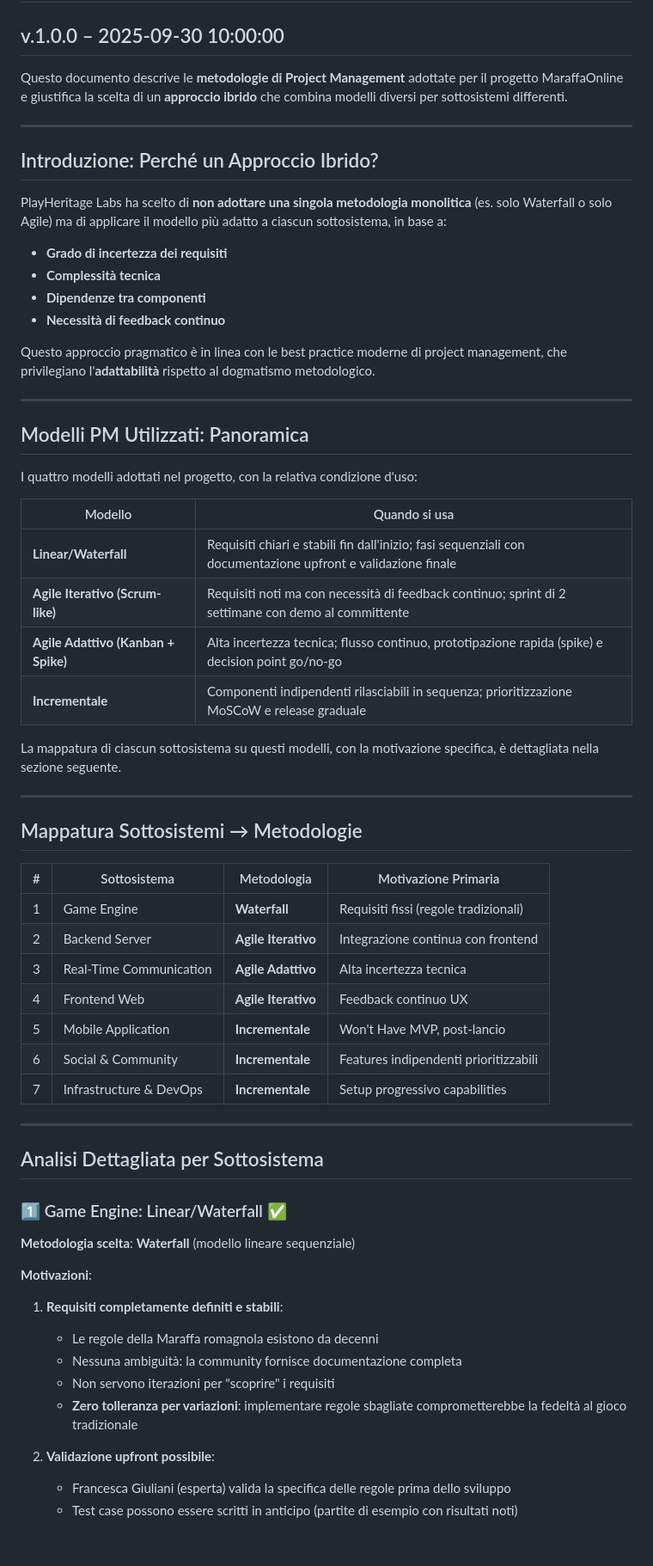
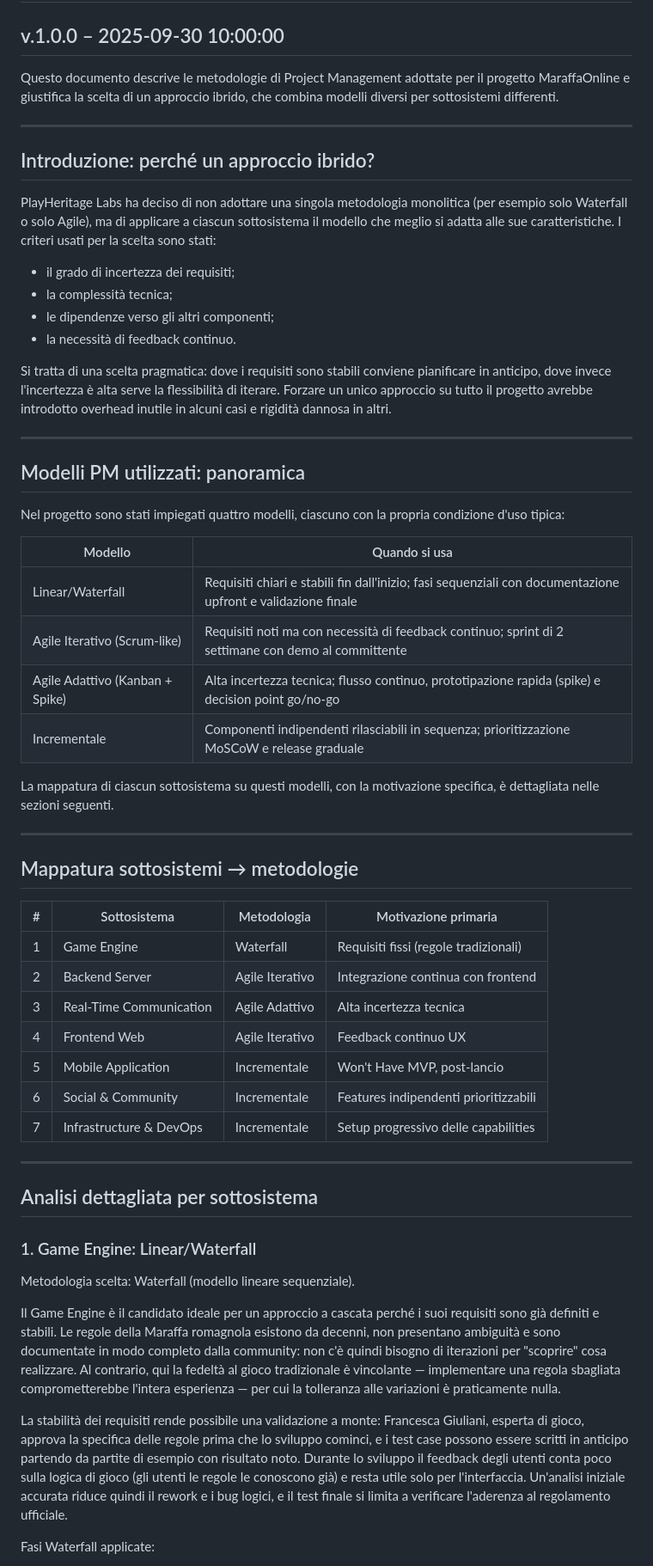
Before and after one commit to mega2799/projManagement, a Markdown page: Scoping/Allegato2.11-ProjectManagementLifeCycleModels.md, the part around one of its changes. Shown at 86% size. Rendered like a GitHub page; blank space fills up the shorter version.

Commit message:
Correzioni e miglioramenti testuali nel documento sulle metodologie di Project Management, inclusa la ristrutturazione delle sezioni e l'ottimizzazione della chiarezza.

```diff
--- a/Scoping/Allegato2.11-ProjectManagementLifeCycleModels.md
+++ b/Scoping/Allegato2.11-ProjectManagementLifeCycleModels.md
@@ -1,66 +1,61 @@
 # Allegato 2.11 - Project Management Life Cycle Models
 ## v.1.0.0 – 2025-09-30 10:00:00
 
-Questo documento descrive le **metodologie di Project Management** adottate per il progetto MaraffaOnline e giustifica la scelta di un **approccio ibrido** che combina modelli diversi per sottosistemi differenti.
+Questo documento descrive le metodologie di Project Management adottate per il progetto MaraffaOnline e giustifica la scelta di un approccio ibrido, che combina modelli diversi per sottosistemi differenti.
 
 ---
 
-## Introduzione: Perché un Approccio Ibrido?
+## Introduzione: perché un approccio ibrido?
 
-PlayHeritage Labs ha scelto di **non adottare una singola metodologia monolitica** (es. solo Waterfall o solo Agile) ma di applicare il modello più adatto a ciascun sottosistema, in base a:
-- **Grado di incertezza dei requisiti**
-- **Complessità tecnica**
-- **Dipendenze tra componenti**
-- **Necessità di feedback continuo**
+PlayHeritage Labs ha deciso di non adottare una singola metodologia monolitica (per esempio solo Waterfall o solo Agile), ma di applicare a ciascun sottosistema il modello che meglio si adatta alle sue caratteristiche. I criteri usati per la scelta sono stati:
 
-Questo approccio pragmatico è in linea con le best practice moderne di project management, che privilegiano l'**adattabilità** rispetto al dogmatismo metodologico.
+- il grado di incertezza dei requisiti;
+- la complessità tecnica;
+- le dipendenze verso gli altri componenti;
+- la necessità di feedback continuo.
+
+Si tratta di una scelta pragmatica: dove i requisiti sono stabili conviene pianificare in anticipo, dove invece l'incertezza è alta serve la flessibilità di iterare. Forzare un unico approccio su tutto il progetto avrebbe introdotto overhead inutile in alcuni casi e rigidità dannosa in altri.
 
 ---
 
-## Modelli PM Utilizzati: Panoramica
+## Modelli PM utilizzati: panoramica
 
-I quattro modelli adottati nel progetto, con la relativa condizione d'uso:
+Nel progetto sono stati impiegati quattro modelli, ciascuno con la propria condizione d'uso tipica:
 
 | Modello | Quando si usa |
 |---------|---------------|
-| **Linear/Waterfall** | Requisiti chiari e stabili fin dall'inizio; fasi sequenziali con documentazione upfront e validazione finale |
-| **Agile Iterativo (Scrum-like)** | Requisiti noti ma con necessità di feedback continuo; sprint di 2 settimane con demo al committente |
-| **Agile Adattivo (Kanban + Spike)** | Alta incertezza tecnica; flusso continuo, prototipazione rapida (spike) e decision point go/no-go |
-| **Incrementale** | Componenti indipendenti rilasciabili in sequenza; prioritizzazione MoSCoW e release graduale |
+| Linear/Waterfall | Requisiti chiari e stabili fin dall'inizio; fasi sequenziali con documentazione upfront e validazione finale |
+| Agile Iterativo (Scrum-like) | Requisiti noti ma con necessità di feedback continuo; sprint di 2 settimane con demo al committente |
+| Agile Adattivo (Kanban + Spike) | Alta incertezza tecnica; flusso continuo, prototipazione rapida (spike) e decision point go/no-go |
+| Incrementale | Componenti indipendenti rilasciabili in sequenza; prioritizzazione MoSCoW e release graduale |
 
-La mappatura di ciascun sottosistema su questi modelli, con la motivazione specifica, è dettagliata nella sezione seguente.
+La mappatura di ciascun sottosistema su questi modelli, con la motivazione specifica, è dettagliata nelle sezioni seguenti.
 
 ---
 
-## Mappatura Sottosistemi → Metodologie
+## Mappatura sottosistemi → metodologie
 
-| # | Sottosistema | Metodologia | Motivazione Primaria |
+| # | Sottosistema | Metodologia | Motivazione primaria |
 |---|--------------|-------------|---------------------|
-| 1 | Game Engine | **Waterfall** | Requisiti fissi (regole tradizionali) |
-| 2 | Backend Server | **Agile Iterativo** | Integrazione continua con frontend |
-| 3 | Real-Time Communication | **Agile Adattivo** | Alta incertezza tecnica |
-| 4 | Frontend Web | **Agile Iterativo** | Feedback continuo UX |
-| 5 | Mobile Application | **Incrementale** | Won't Have MVP, post-lancio |
-| 6 | Social & Community | **Incrementale** | Features indipendenti prioritizzabili |
-| 7 | Infrastructure & DevOps | **Incrementale** | Setup progressivo capabilities |
+| 1 | Game Engine | Waterfall | Requisiti fissi (regole tradizionali) |
+| 2 | Backend Server | Agile Iterativo | Integrazione continua con frontend |
+| 3 | Real-Time Communication | Agile Adattivo | Alta incertezza tecnica |
+| 4 | Frontend Web | Agile Iterativo | Feedback continuo UX |
+| 5 | Mobile Application | Incrementale | Won't Have MVP, post-lancio |
+| 6 | Social & Community | Incrementale | Features indipendenti prioritizzabili |
+| 7 | Infrastructure & DevOps | Incrementale | Setup progressivo delle capabilities |
 
 ---
 
-## Analisi Dettagliata per Sottosistema
+## Analisi dettagliata per sottosistema
 
-### 1️⃣ Game Engine: Linear/Waterfall ✅
+### 1. Game Engine: Linear/Waterfall
 
-**Metodologia scelta**: **Waterfall** (modello lineare sequenziale)
+Metodologia scelta: Waterfall (modello lineare sequenziale).
 
-**Motivazioni**:
+Il Game Engine è il candidato ideale per un approccio a cascata perché i suoi requisiti sono già definiti e stabili. Le regole della Maraffa romagnola esistono da decenni, non presentano ambiguità e sono documentate in modo completo dalla community: non c'è quindi bisogno di iterazioni per "scoprire" cosa realizzare. Al contrario, qui la fedeltà al gioco tradizionale è vincolante — implementare una regola sbagliata comprometterebbe l'intera esperienza — per cui la tolleranza alle variazioni è praticamente nulla.
 
-1. **Requisiti completamente definiti e stabili**:
-   - Le regole della Maraffa romagnola esistono da decenni
-   - Nessuna ambiguità: la community fornisce documentazione completa
-   - Non servono iterazioni per "scoprire" i requisiti
-   - **Zero tolleranza per variazioni**: implementare regole sbagliate comprometterebbe la fedeltà al gioco tradizionale
+La stabilità dei requisiti rende possibile una validazione a monte: Francesca Giuliani, esperta di gioco, approva la specifica delle regole prima che lo sviluppo cominci, e i test case possono essere scritti in anticipo partendo da partite di esempio con risultato noto. Durante lo sviluppo il feedback degli utenti conta poco sulla logica di gioco (gli utenti le regole le conoscono già) e resta utile solo per l'interfaccia. Un'analisi iniziale accurata riduce quindi il rework e i bug logici, e il test finale si limita a verificare l'aderenza al regolamento ufficiale.
 
-2. **Validazione upfront possibile**:
-   - Francesca Giuliani (esperta) valida la specifica delle regole prima dello sviluppo
-   - Test case possono essere scritti in anticipo (partite di esempio con risultati noti)
+Fasi Waterfall applicate:
 
```
Also changed, not shown: other parts of Scoping/Allegato2.11-ProjectManagementLifeCycleModels.md (+61 -201 lines).
